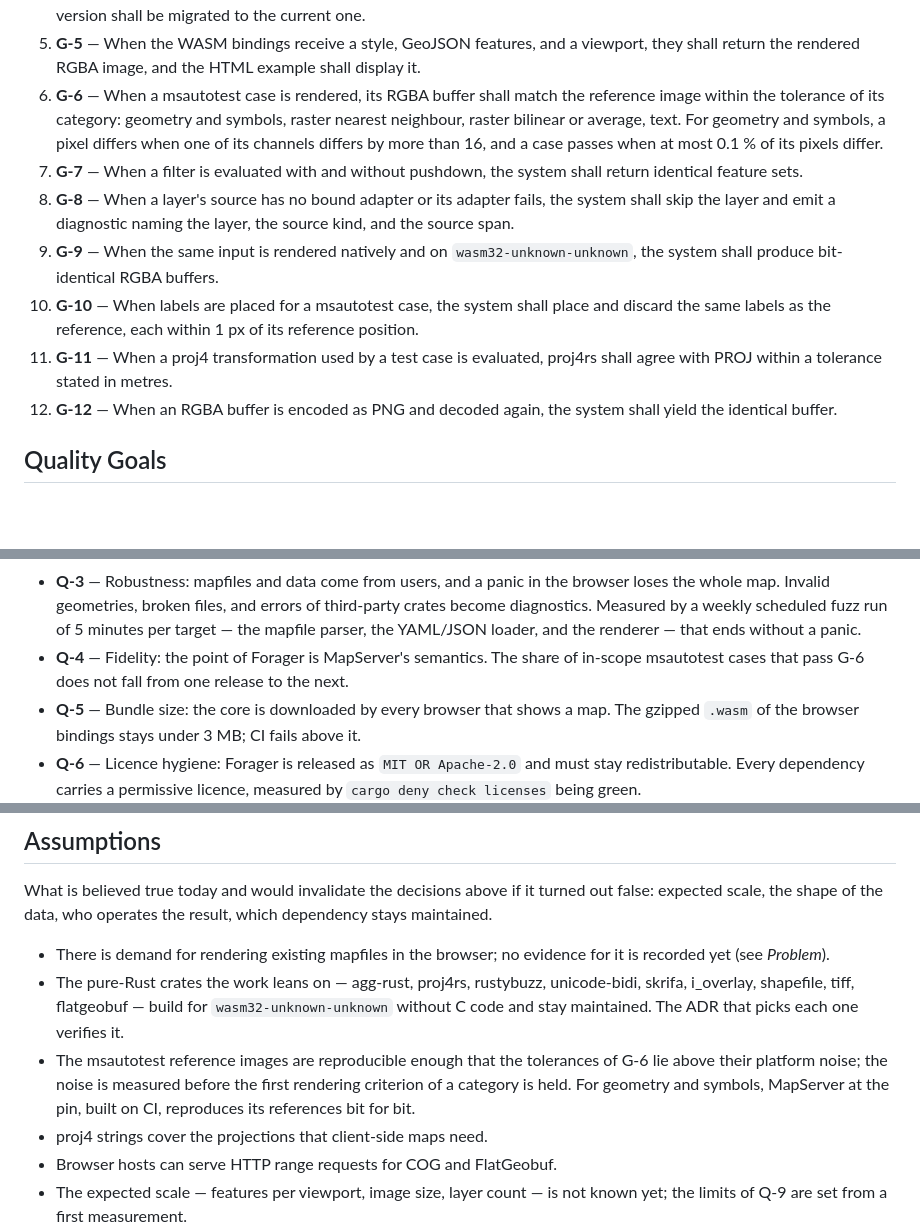
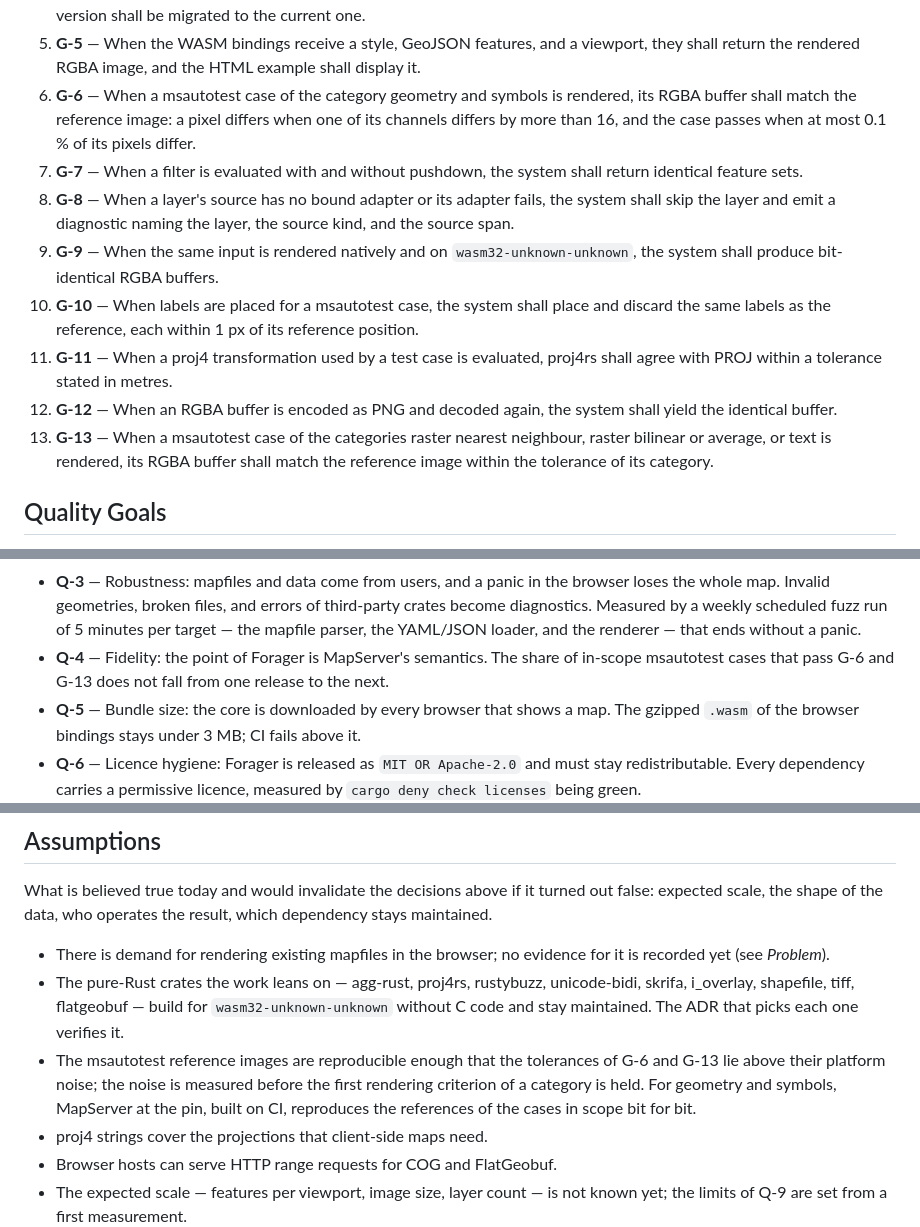
Before and after one commit to hivevm/forager, a Markdown page: docs/SPECIFICATION.md, 3 parts joined by grey strips. GitHub-like rendering; blank space fills up the shorter version.

Commit message:
docs(spec): G-6 is geometry and symbols, G-13 the categories raster and text
The maintainer split the criterion so that the harness can cite the category it holds.

```diff
--- a/docs/SPECIFICATION.md
+++ b/docs/SPECIFICATION.md
@@ -60,10 +60,9 @@ Only a normalization renumbers them ([`AGENTS.md` §3](../AGENTS.md#3-adr-rules)
    version shall be a load error, and an older major version shall be migrated to the current one.
 5. **G-5** — When the WASM bindings receive a style, GeoJSON features, and a viewport, they shall
    return the rendered RGBA image, and the HTML example shall display it.
-6. **G-6** — When a msautotest case is rendered, its RGBA buffer shall match the reference image
-   within the tolerance of its category: geometry and symbols, raster nearest neighbour, raster
-   bilinear or average, text. For geometry and symbols, a pixel differs when one of its channels
-   differs by more than 16, and a case passes when at most 0.1 % of its pixels differ.
+6. **G-6** — When a msautotest case of the category geometry and symbols is rendered, its RGBA
+   buffer shall match the reference image: a pixel differs when one of its channels differs by more
+   than 16, and the case passes when at most 0.1 % of its pixels differ.
 7. **G-7** — When a filter is evaluated with and without pushdown, the system shall return
    identical feature sets.
 8. **G-8** — When a layer's source has no bound adapter or its adapter fails, the system shall
@@ -76,6 +75,9 @@ Only a normalization renumbers them ([`AGENTS.md` §3](../AGENTS.md#3-adr-rules)
     with PROJ within a tolerance stated in metres.
 12. **G-12** — When an RGBA buffer is encoded as PNG and decoded again, the system shall yield the
     identical buffer.
+13. **G-13** — When a msautotest case of the categories raster nearest neighbour, raster bilinear
+    or average, or text is rendered, its RGBA buffer shall match the reference image within the
+    tolerance of its category.
 
 ## Quality Goals
 
@@ -96,7 +98,7 @@ from the threats below.
   diagnostics. Measured by a weekly scheduled fuzz run of 5 minutes per target — the mapfile
   parser, the YAML/JSON loader, and the renderer — that ends without a panic.
 - **Q-4** — Fidelity: the point of Forager is MapServer's semantics. The share of in-scope
-  msautotest cases that pass G-6 does not fall from one release to the next.
+  msautotest cases that pass G-6 and G-13 does not fall from one release to the next.
 - **Q-5** — Bundle size: the core is downloaded by every browser that shows a map. The gzipped
   `.wasm` of the browser bindings stays under 3 MB; CI fails above it.
 - **Q-6** — Licence hygiene: Forager is released as `MIT OR Apache-2.0` and must stay
@@ -177,10 +179,10 @@ maintained.
 - The pure-Rust crates the work leans on — agg-rust, proj4rs, rustybuzz, unicode-bidi, skrifa,
   i_overlay, shapefile, tiff, flatgeobuf — build for `wasm32-unknown-unknown` without C code and
   stay maintained. The ADR that picks each one verifies it.
-- The msautotest reference images are reproducible enough that the tolerances of G-6 lie above
-  their platform noise; the noise is measured before the first rendering criterion of a category
-  is held. For geometry and symbols, MapServer at the pin, built on CI, reproduces its references
-  bit for bit.
+- The msautotest reference images are reproducible enough that the tolerances of G-6 and G-13 lie
+  above their platform noise; the noise is measured before the first rendering criterion of a
+  category is held. For geometry and symbols, MapServer at the pin, built on CI, reproduces the
+  references of the cases in scope bit for bit.
 - proj4 strings cover the projections that client-side maps need.
 - Browser hosts can serve HTTP range requests for COG and FlatGeobuf.
 - The expected scale — features per viewport, image size, layer count — is not known yet; the
```
Also changed, not shown: 1 other file.
